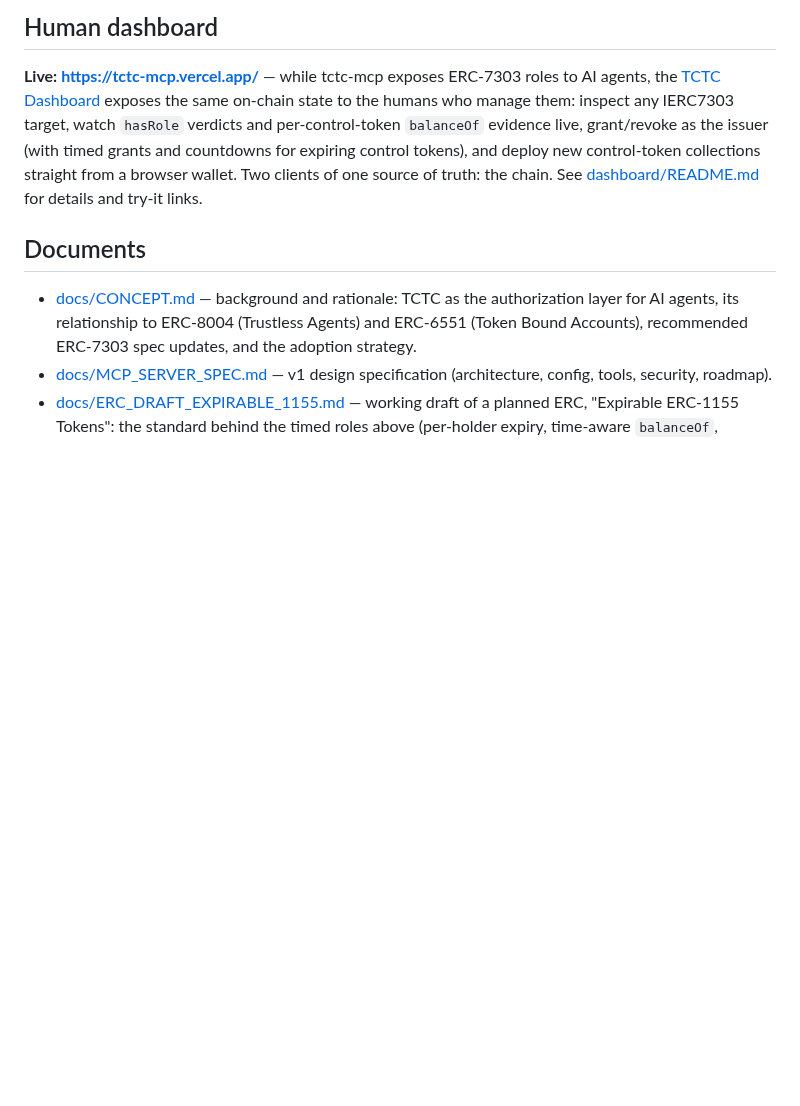
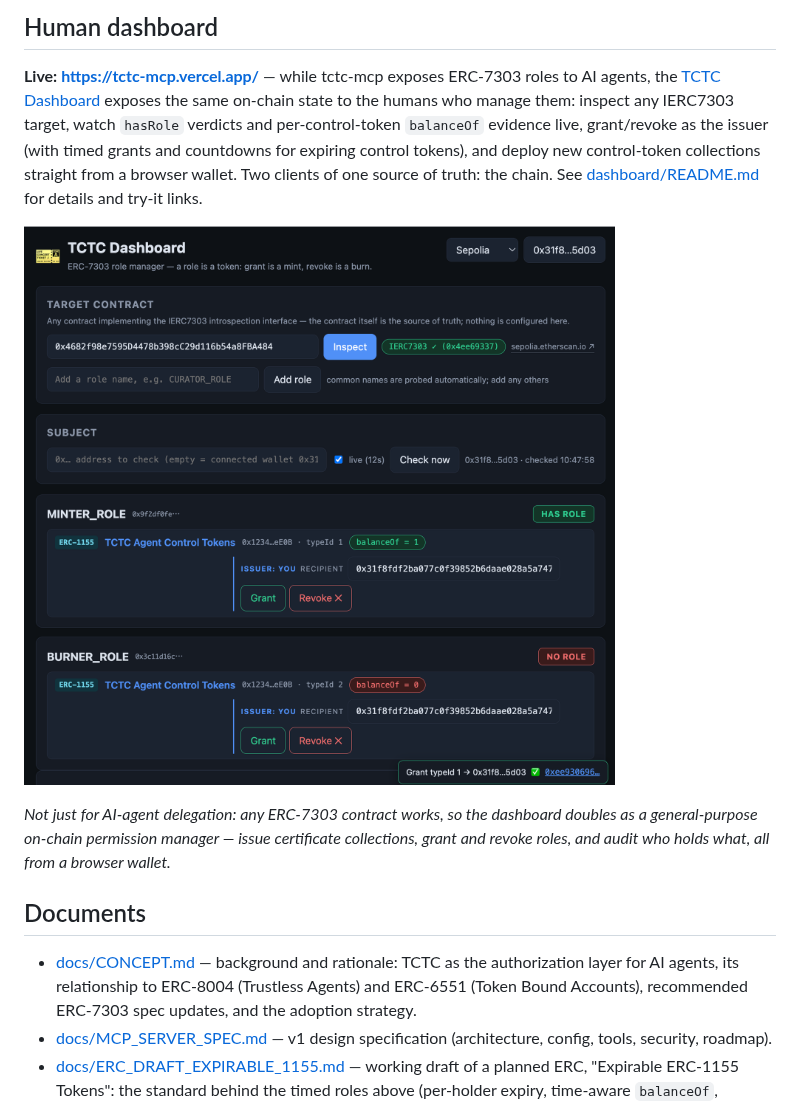
Before and after one commit to kofujimura/tctc-mcp, a Markdown page: README.md, the part around the change. Drawn GitHub-style; pictures changed too: docs/tctc-mcp-dashboard.png (added); blank space fills up the shorter version.

Commit message:
README: add dashboard screenshot to the Human dashboard section
Co-Authored-By: Claude Fable 5 <noreply@anthropic.com>

```diff
--- a/README.md
+++ b/README.md
@@ -141,6 +141,13 @@ control tokens), and deploy new control-token collections straight from a
 browser wallet. Two clients of one source of truth: the chain. See
 [dashboard/README.md](dashboard/README.md) for details and try-it links.
 
+[![TCTC Dashboard — inspecting a target's roles, with live hasRole verdicts and issuer grant/revoke controls](docs/tctc-mcp-dashboard.png)](https://tctc-mcp.vercel.app/)
+
+*Not just for AI-agent delegation: any ERC-7303 contract works, so the
+dashboard doubles as a general-purpose on-chain permission manager —
+issue certificate collections, grant and revoke roles, and audit who
+holds what, all from a browser wallet.*
+
 ## Documents
 
 - [docs/CONCEPT.md](docs/CONCEPT.md) — background and rationale: TCTC as
```
